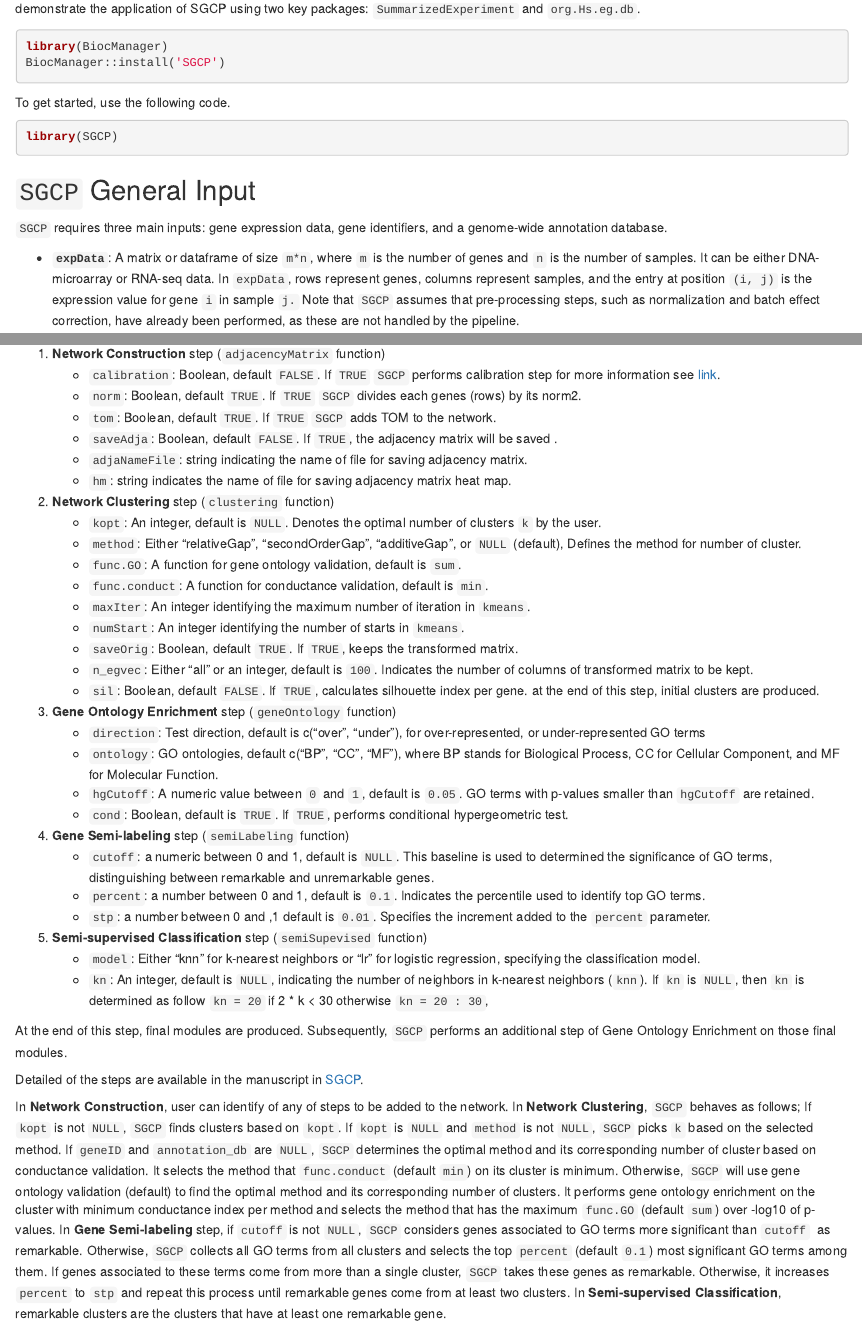
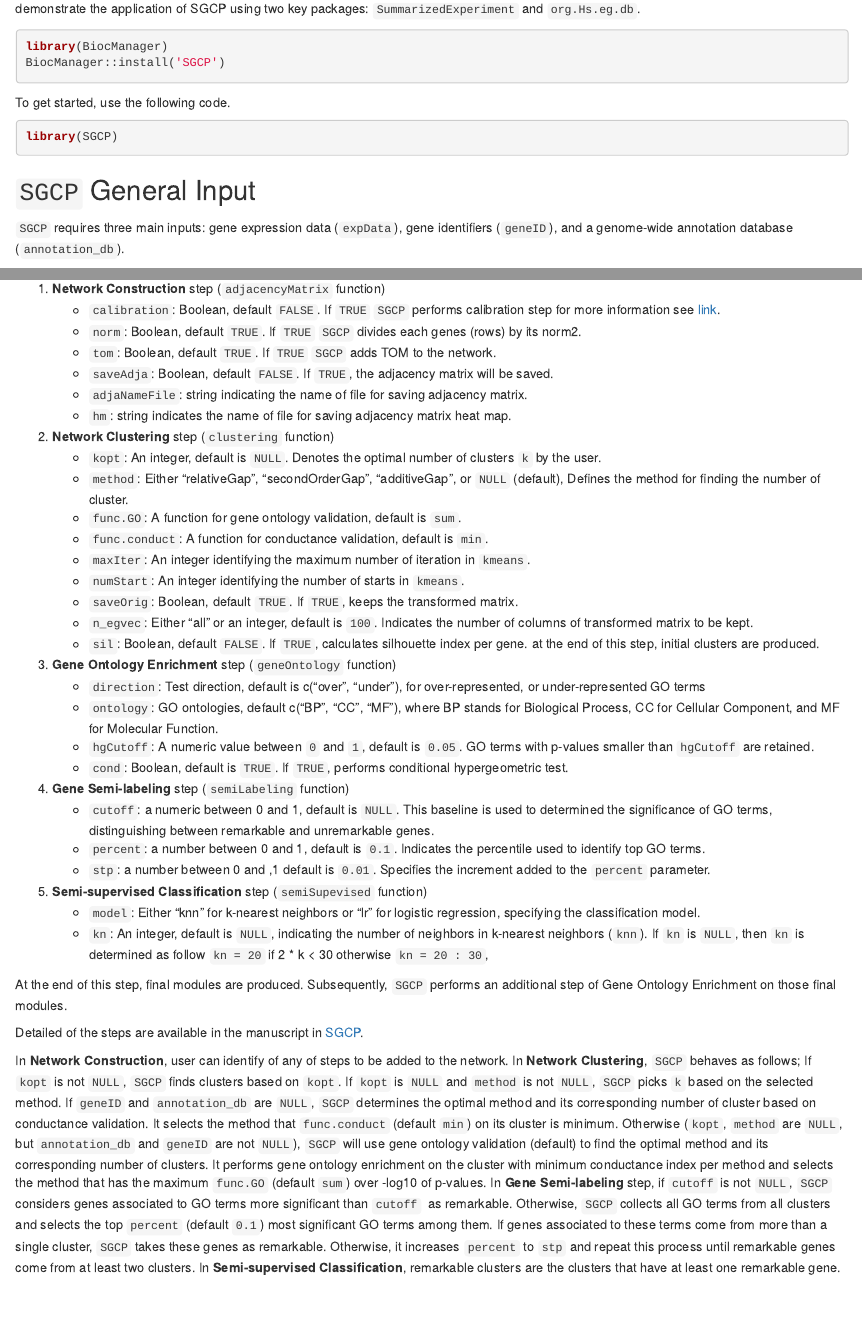
Before and after one commit to na396/SGCP, an R Markdown document (vignettes/SGCP.Rmd): the page in a window 1100 px wide, from 420 px down, and a second part further down, joined at a grey line. Rendered offline with R 4.5, knitr and Pandoc, with nearby package versions; drawn as R Markdown's standard HTML page in place of the format the file asks for; some code elsewhere in the file could not run offline; common packages that the code uses without loading them are loaded.

Commit message:
finalzing the manual guide

```diff
--- a/vignettes/SGCP.Rmd
+++ b/vignettes/SGCP.Rmd
@@ -44,7 +44,7 @@
 
 ## `SGCP` General Input
 
-`SGCP` requires three main inputs: gene expression data, gene identifiers, and a genome-wide annotation database.
+`SGCP` requires three main inputs: gene expression data (`expData`), gene identifiers (`geneID`), and a genome-wide annotation database (`annotation_db`).
 
 
 * __`expData`__:  A matrix or dataframe of size `m*n`, where `m` is the number of genes and `n` is the number of samples. It can be either DNA-microarray or RNA-seq data. In `expData`, rows represent genes, columns represent samples, and the entry at position `(i, j)` is the expression value for gene `i` in sample `j.`  Note that `SGCP` assumes that pre-processing steps, such as normalization and batch effect correction, have already been performed, as these are not handled by the pipeline.
@@ -138,14 +138,14 @@
     for more information see [link](https://www.frontiersin.org/articles/10.3389/fbinf.2021.704817/full).
     * `norm`: Boolean, default `TRUE`. If `TRUE` `SGCP` divides each genes (rows) by its norm2.
     * `tom`: Boolean, default `TRUE`. If `TRUE` `SGCP` adds TOM to the network.
-    * `saveAdja`: Boolean, default `FALSE`. If `TRUE`, the adjacency matrix will be saved .
+    * `saveAdja`: Boolean, default `FALSE`. If `TRUE`, the adjacency matrix will be saved.
     * `adjaNameFile`: string indicating the name of file for saving adjacency matrix.
     * `hm`: string indicates the name of file for saving adjacency matrix heat map.
 
 2. __Network Clustering__ step (`clustering` function)
     * `kopt`: An integer, default is `NULL`. Denotes the optimal number of clusters `k` by the user.
     * `method`:  Either "relativeGap", "secondOrderGap", "additiveGap", or `NULL` (default),
-    Defines the method for number of cluster.
+    Defines the method for finding the number of cluster.
     * `func.GO`: A function for gene ontology validation, default is `sum`.
     * `func.conduct`: A function for conductance validation, default is `min`.
     * `maxIter`: An integer identifying the maximum number of iteration in `kmeans`.
@@ -182,7 +182,7 @@
 `SGCP` picks `k` based on the selected method. If `geneID` and
 `annotation_db` are `NULL`, `SGCP` determines the optimal method and its
 corresponding number of cluster based on conductance validation. It selects the
-method that `func.conduct` (default `min`) on its cluster is minimum. Otherwise,
+method that `func.conduct` (default `min`) on its cluster is minimum. Otherwise (`kopt`, `method` are `NULL`, but `annotation_db` and `geneID` are not `NULL`),
 `SGCP` will use gene ontology validation (default) to find the optimal method and its
 corresponding number of clusters. It performs gene ontology enrichment
 on the cluster with minimum conductance index per method and selects the method that
```
Also changed, not shown: vignettes/SGCP.Rmd (4 more changed lines), 1 other file.
